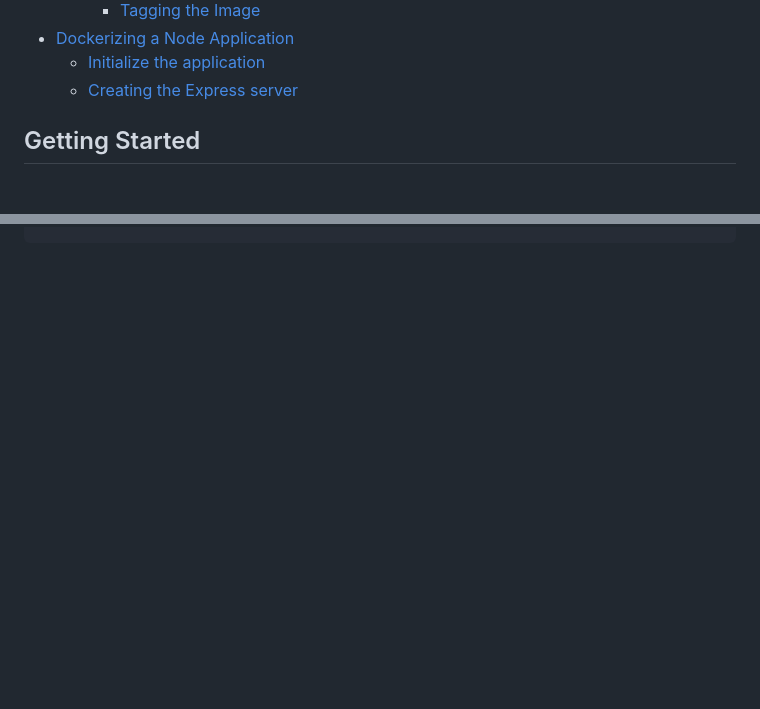
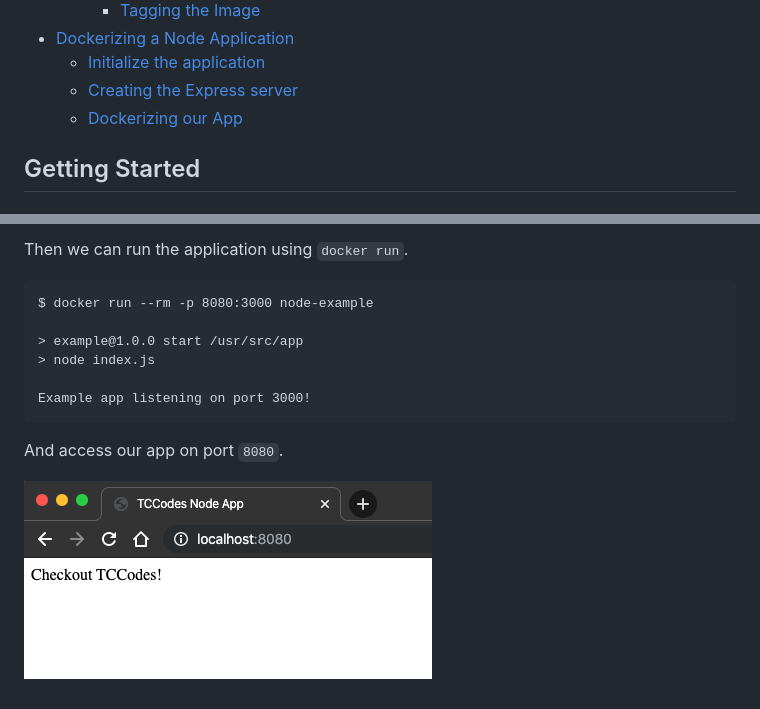
Before and after one commit to tccodes-repo/intro-to-docker, a Markdown page: README.md, 2 parts joined by grey strips. Drawn GitHub-style; pictures changed too: images/app_on_8080.png (added); blank space fills up the shorter version.

````diff
--- a/README.md
+++ b/README.md
@@ -14,6 +14,7 @@ This repository was created for the Intro to [Docker] workshop at TCcodes.
 - [Dockerizing a Node Application](#dockerizing-a-node-application)
   - [Initialize the application](#initialize-the-application)
   - [Creating the Express server](#creating-the-express-server)
+  - [Dockerizing our App](#dockerizing-our-app)
 
 
 ## Getting Started
@@ -616,3 +689,18 @@ app.listen(port, () => console.log(`Example app listening on port ${port}!`))
+Then we can run the application using `docker run`.
+
+```
+$ docker run --rm -p 8080:3000 node-example
+
+> example@1.0.0 start /usr/src/app
+> node index.js
+
+Example app listening on port 3000!
+```
+
+And access our app on port `8080`.
+
+![app_on_8080](images/app_on_8080.png)
+
 
 
 
````
Also changed, not shown: other parts of README.md (+72 -0 lines), images/node_app_browser.png (added), 1 other file.
